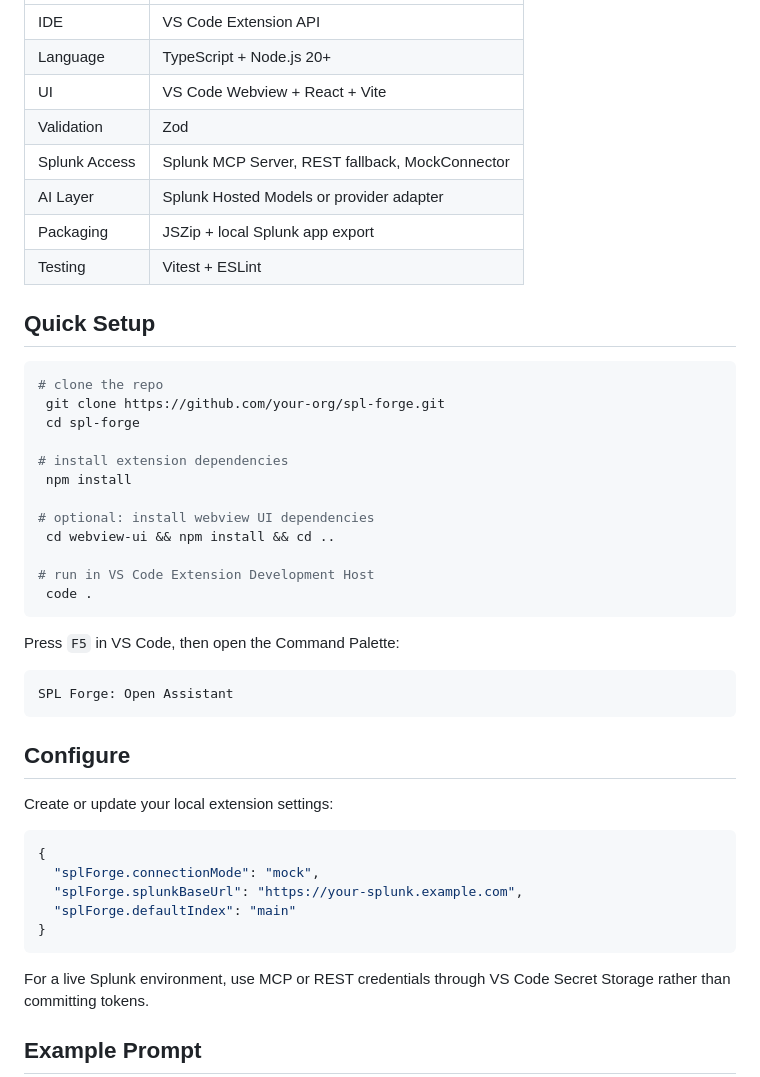
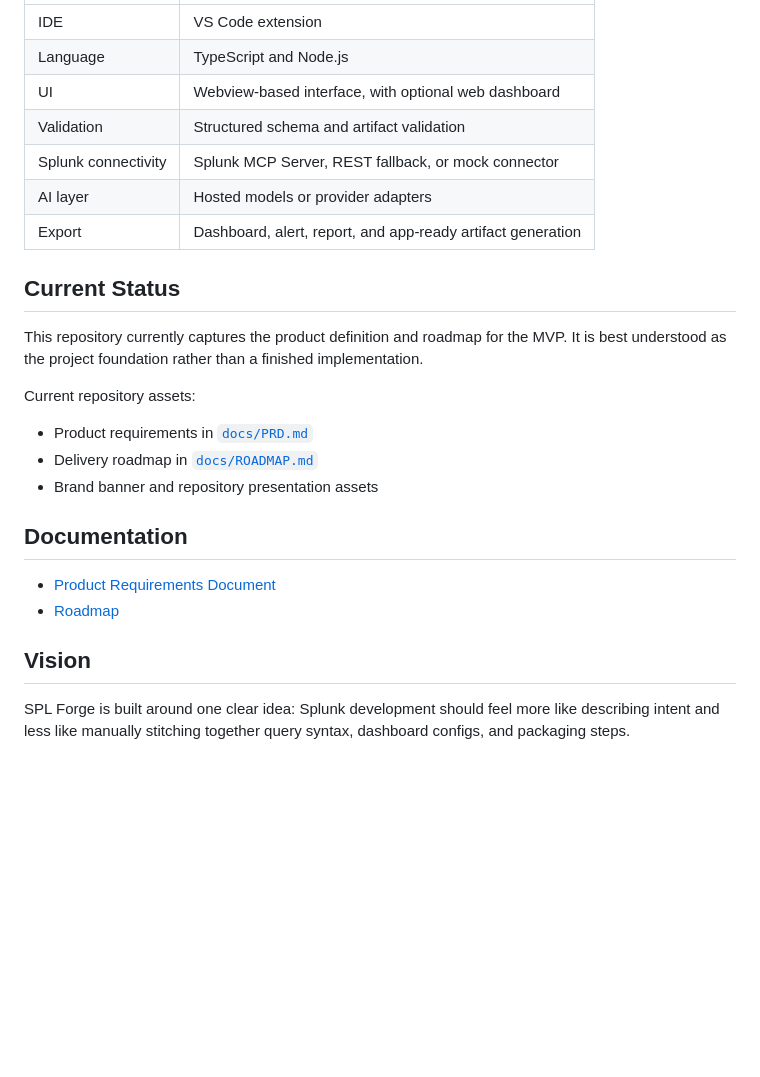
Before and after one commit to Utpal-Kalita/SPL-Forge, a Markdown page: README.md, the part around one of its changes. Rendered like a GitHub page; blank space fills up the shorter version.

````diff
--- a/README.md
+++ b/README.md
@@ -41,49 +69,28 @@ Intent → Generate SPL → Execute → Inspect → Repair → Preview → Expor
 |---|---|
-| IDE | VS Code Extension API |
-| Language | TypeScript + Node.js 20+ |
-| UI | VS Code Webview + React + Vite |
-| Validation | Zod |
-| Splunk Access | Splunk MCP Server, REST fallback, MockConnector |
-| AI Layer | Splunk Hosted Models or provider adapter |
-| Packaging | JSZip + local Splunk app export |
-| Testing | Vitest + ESLint |
+| IDE | VS Code extension |
+| Language | TypeScript and Node.js |
+| UI | Webview-based interface, with optional web dashboard |
+| Validation | Structured schema and artifact validation |
+| Splunk connectivity | Splunk MCP Server, REST fallback, or mock connector |
+| AI layer | Hosted models or provider adapters |
+| Export | Dashboard, alert, report, and app-ready artifact generation |
 
-## Quick Setup
+## Current Status
 
-```bash
-# clone the repo
- git clone https://github.com/your-org/spl-forge.git
- cd spl-forge
+This repository currently captures the product definition and roadmap for the MVP. It is best understood as the project foundation rather than a finished implementation.
 
-# install extension dependencies
- npm install
+Current repository assets:
 
-# optional: install webview UI dependencies
- cd webview-ui && npm install && cd ..
+- Product requirements in [`docs/PRD.md`](./docs/PRD.md)
+- Delivery roadmap in [`docs/ROADMAP.md`](./docs/ROADMAP.md)
+- Brand banner and repository presentation assets
 
-# run in VS Code Extension Development Host
- code .
-```
+## Documentation
 
-Press `F5` in VS Code, then open the Command Palette:
+- [Product Requirements Document](./docs/PRD.md)
+- [Roadmap](./docs/ROADMAP.md)
 
-```text
-SPL Forge: Open Assistant
-```
+## Vision
 
-## Configure
+SPL Forge is built around one clear idea: Splunk development should feel more like describing intent and less like manually stitching together query syntax, dashboard configs, and packaging steps.
 
-Create or update your local extension settings:
-
-```json
-{
-  "splForge.connectionMode": "mock",
-  "splForge.splunkBaseUrl": "https://your-splunk.example.com",
-  "splForge.defaultIndex": "main"
-}
-```
-
-For a live Splunk environment, use MCP or REST credentials through VS Code Secret Storage rather than committing tokens.
-
-## Example Prompt
-
````
Also changed, not shown: other parts of README.md (+50 -56 lines).
